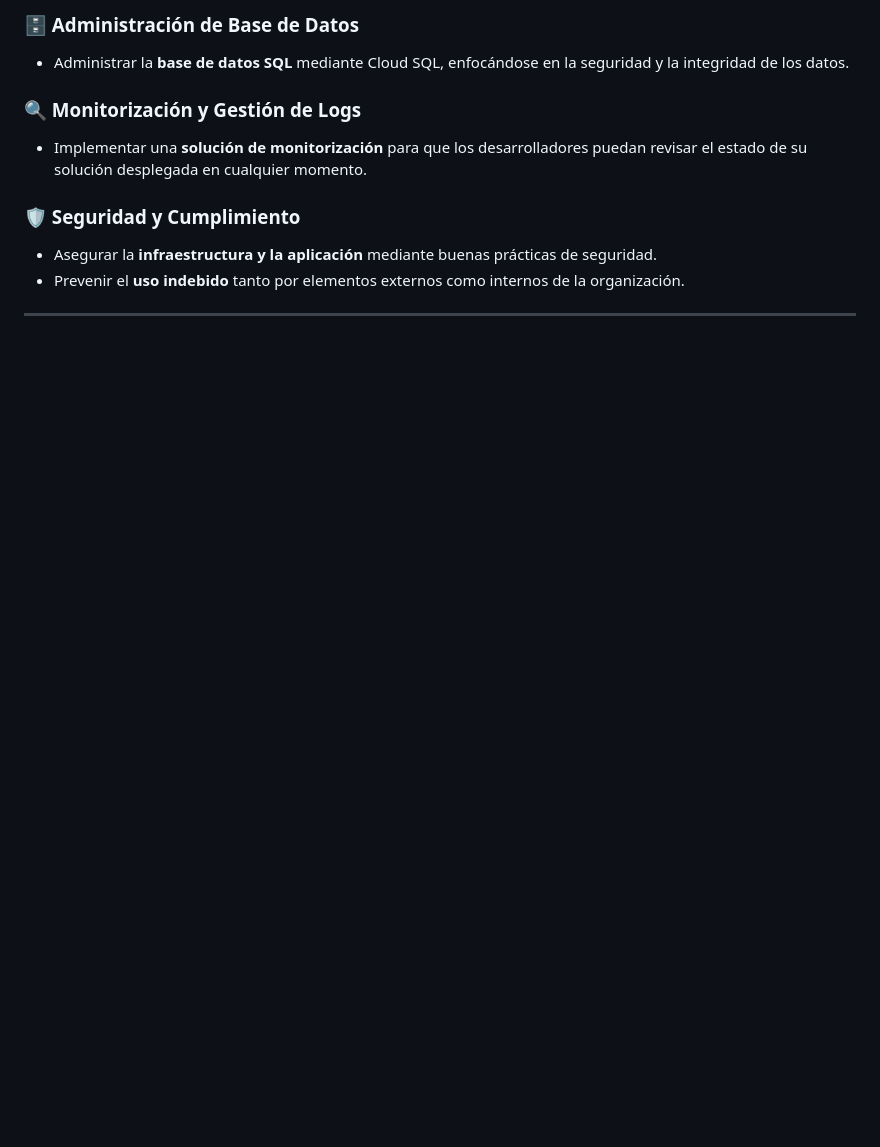
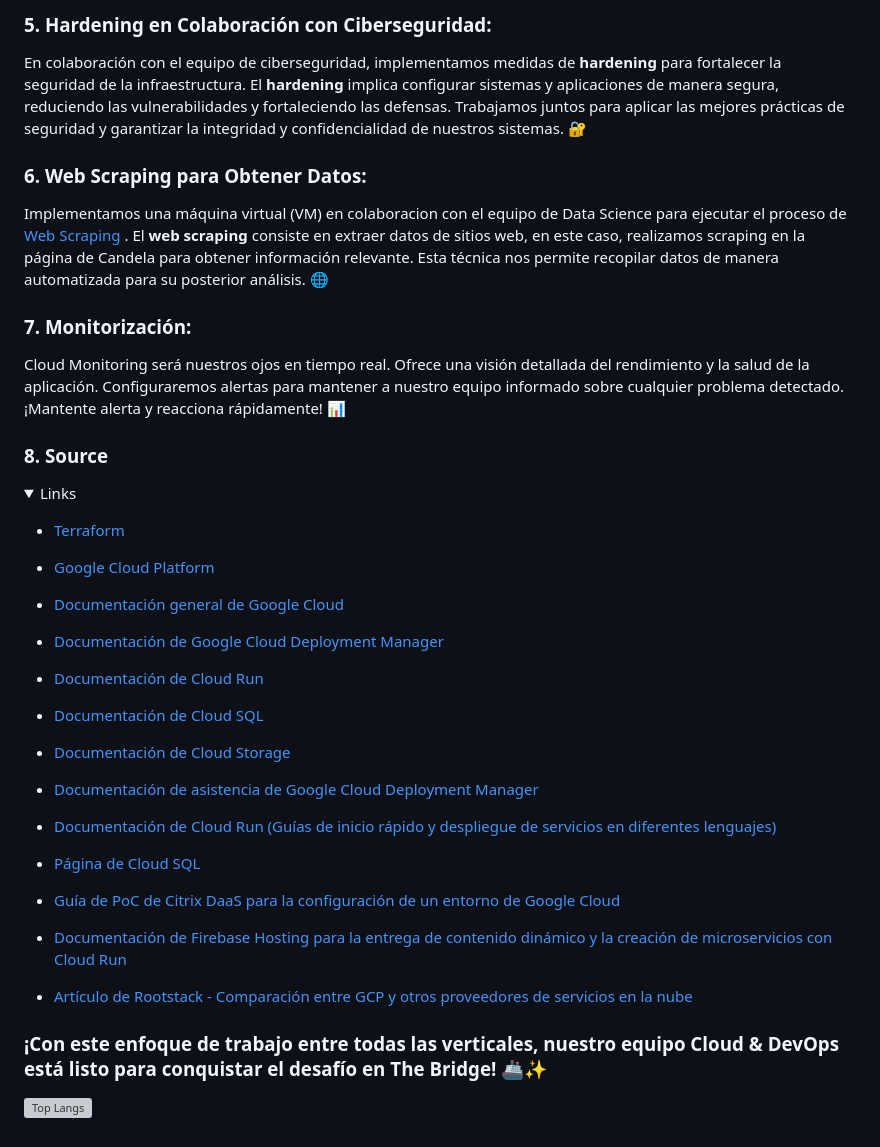
Before and after one commit to The-Bridge-Challenge/CLOUD-DEVOPS, a Markdown page: README.md, the part around the change printed below. Drawn GitHub-style; folded sections open; blank space fills up the shorter version; grey boxes are pictures that could not be loaded.

```diff
--- a/README.md
+++ b/README.md
@@ -38,12 +44,37 @@
 
-### 🗄️ Administración de Base de Datos
-- Administrar la **base de datos SQL** mediante Cloud SQL, enfocándose en la seguridad y la integridad de los datos.
+### 5. Hardening en Colaboración con Ciberseguridad:
+En colaboración con el equipo de ciberseguridad, implementamos medidas de **hardening** para fortalecer la seguridad de la infraestructura. El **hardening** implica configurar sistemas y aplicaciones de manera segura, reduciendo las vulnerabilidades y fortaleciendo las defensas. Trabajamos juntos para aplicar las mejores prácticas de seguridad y garantizar la integridad y confidencialidad de nuestros sistemas. 🔐
 
-### 🔍 Monitorización y Gestión de Logs
-- Implementar una **solución de monitorización** para que los desarrolladores puedan revisar el estado de su solución desplegada en cualquier momento.
+### 6. Web Scraping para Obtener Datos:
+Implementamos una máquina virtual (VM) en colaboracion con el equipo de Data Science para ejecutar el proceso de [Web Scraping](/Webscrapping/)
+. El **web scraping** consiste en extraer datos de sitios web, en este caso, realizamos scraping en la página de Candela para obtener información relevante. Esta técnica nos permite recopilar datos de manera automatizada para su posterior análisis. 🌐
 
-### 🛡️ Seguridad y Cumplimiento
-- Asegurar la **infraestructura y la aplicación** mediante buenas prácticas de seguridad.
-- Prevenir el **uso indebido** tanto por elementos externos como internos de la organización.
+### 7. Monitorización:
+Cloud Monitoring será nuestros ojos en tiempo real. Ofrece una visión detallada del rendimiento y la salud de la aplicación. Configuraremos alertas para mantener a nuestro equipo informado sobre cualquier problema detectado. ¡Mantente alerta y reacciona rápidamente! 📊
 
----
+### 8. Source
+
+<details>
+  <summary>Links</summary>
+
+- [Terraform](https://www.terraform.io/)
+
+- [Google Cloud Platform](https://cloud.google.com/)
+
+- [Documentación general de Google Cloud](https://cloud.google.com/docs)
+- [Documentación de Google Cloud Deployment Manager](https://cloud.google.com/deployment-manager/docs)
+- [Documentación de Cloud Run](https://cloud.google.com/run/docs)
+- [Documentación de Cloud SQL](https://cloud.google.com/sql/docs)
+- [Documentación de Cloud Storage](https://cloud.google.com/storage/docs)
+- [Documentación de asistencia de Google Cloud Deployment Manager](https://cloud.google.com/deployment-manager/docs/support/getting-help)
+- [Documentación de Cloud Run (Guías de inicio rápido y despliegue de servicios en diferentes lenguajes)](https://cloud.google.com/run/docs)
+- [Página de Cloud SQL](https://cloud.google.com/sql)
+- [Guía de PoC de Citrix DaaS para la configuración de un entorno de Google Cloud](https://docs.citrix.com/en-us/tech-zone/enterprise-mobility/google-cloud-platform.html)
+- [Documentación de Firebase Hosting para la entrega de contenido dinámico y la creación de microservicios con Cloud Run](https://firebase.google.com/docs/hosting)
+- [Artículo de Rootstack - Comparación entre GCP y otros proveedores de servicios en la nube](https://www.rootstack.com/blog/google-cloud-platform-vs-aws-vs-azure-vs-ibm-cloud)
+
+</details>
+
+### ¡Con este enfoque de trabajo entre todas las verticales, nuestro equipo Cloud & DevOps está listo para conquistar el desafío en The Bridge! 🚢✨
+
+[![Top Langs](https://github-readme-stats.vercel.app/api/top-langs/?username=christianmendez1501&layout=pie)](https://github.com/The-Bridge-Challenge/Challenge)
```
Also changed, not shown: other parts of README.md (+34 -28 lines), Design/9.png (added), 18 other files.
